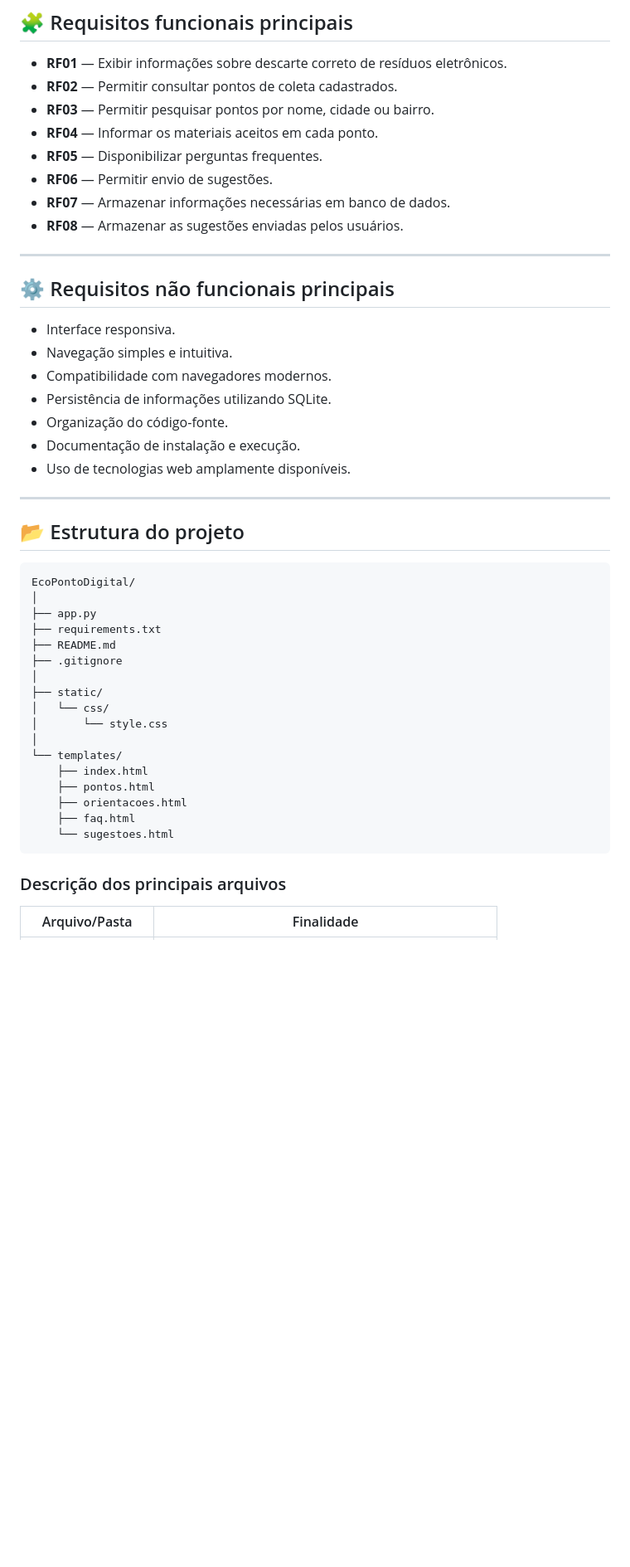
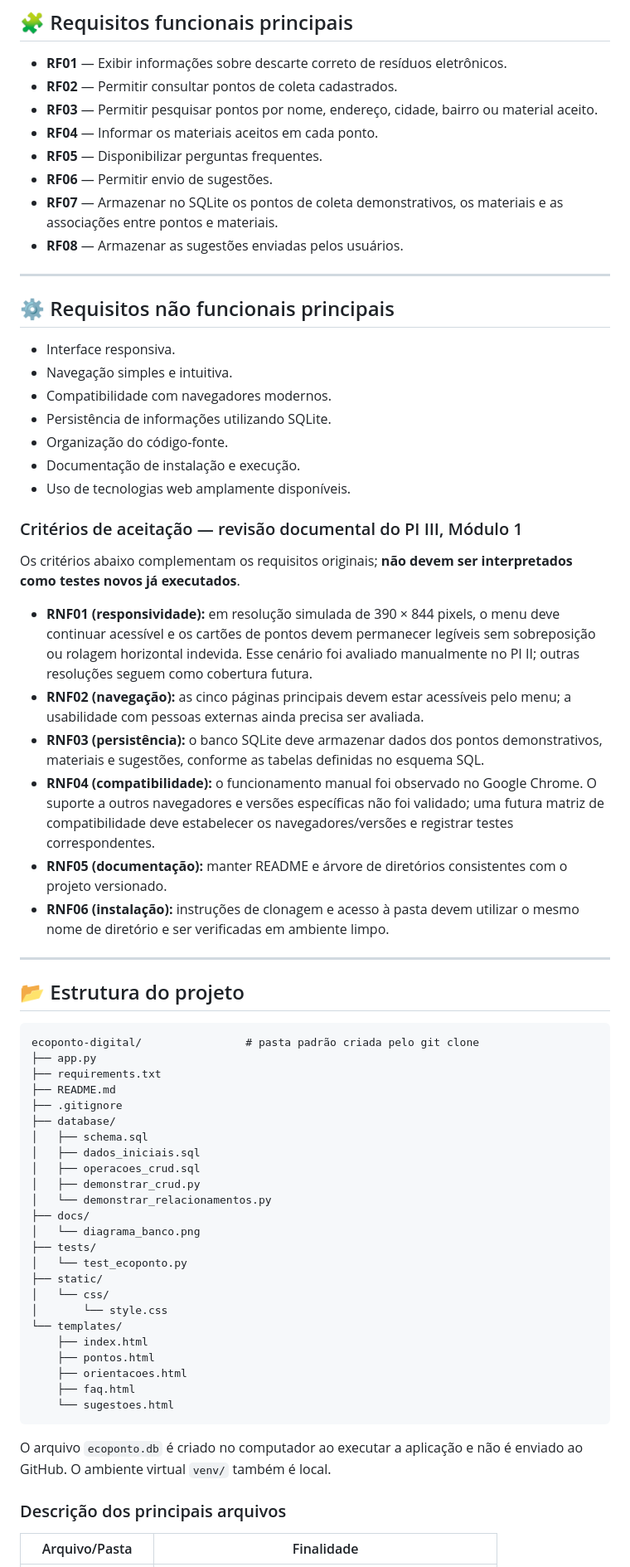
Before and after one commit to fabricioalan-ufms/ecoponto-digital, a Markdown page: README.md, the part around one of its changes. Shown at 83% size. Rendered like a GitHub page; blank space fills up the shorter version.

Commit message:
Corrige documentacao de requisitos e arquitetura no PI3

````diff
--- a/README.md
+++ b/README.md
@@ -144,11 +144,11 @@ A interface foi desenvolvida para se adaptar a:
 
 * **RF01** — Exibir informações sobre descarte correto de resíduos eletrônicos.
 * **RF02** — Permitir consultar pontos de coleta cadastrados.
-* **RF03** — Permitir pesquisar pontos por nome, cidade ou bairro.
+* **RF03** — Permitir pesquisar pontos por nome, endereço, cidade, bairro ou material aceito.
 * **RF04** — Informar os materiais aceitos em cada ponto.
 * **RF05** — Disponibilizar perguntas frequentes.
 * **RF06** — Permitir envio de sugestões.
-* **RF07** — Armazenar informações necessárias em banco de dados.
+* **RF07** — Armazenar no SQLite os pontos de coleta demonstrativos, os materiais e as associações entre pontos e materiais.
 * **RF08** — Armazenar as sugestões enviadas pelos usuários.
 
 ---
@@ -163,22 +163,40 @@ A interface foi desenvolvida para se adaptar a:
 * Documentação de instalação e execução.
 * Uso de tecnologias web amplamente disponíveis.
 
+### Critérios de aceitação — revisão documental do PI III, Módulo 1
+
+Os critérios abaixo complementam os requisitos originais; **não devem ser interpretados como testes novos já executados**.
+
+- **RNF01 (responsividade):** em resolução simulada de 390 × 844 pixels, o menu deve continuar acessível e os cartões de pontos devem permanecer legíveis sem sobreposição ou rolagem horizontal indevida. Esse cenário foi avaliado manualmente no PI II; outras resoluções seguem como cobertura futura.
+- **RNF02 (navegação):** as cinco páginas principais devem estar acessíveis pelo menu; a usabilidade com pessoas externas ainda precisa ser avaliada.
+- **RNF03 (persistência):** o banco SQLite deve armazenar dados dos pontos demonstrativos, materiais e sugestões, conforme as tabelas definidas no esquema SQL.
+- **RNF04 (compatibilidade):** o funcionamento manual foi observado no Google Chrome. O suporte a outros navegadores e versões específicas não foi validado; uma futura matriz de compatibilidade deve estabelecer os navegadores/versões e registrar testes correspondentes.
+- **RNF05 (documentação):** manter README e árvore de diretórios consistentes com o projeto versionado.
+- **RNF06 (instalação):** instruções de clonagem e acesso à pasta devem utilizar o mesmo nome de diretório e ser verificadas em ambiente limpo.
+
 ---
 
 ## 📂 Estrutura do projeto
 
 ```text
-EcoPontoDigital/
-│
+ecoponto-digital/                # pasta padrão criada pelo git clone
 ├── app.py
 ├── requirements.txt
 ├── README.md
 ├── .gitignore
-│
+├── database/
+│   ├── schema.sql
+│   ├── dados_iniciais.sql
+│   ├── operacoes_crud.sql
+│   ├── demonstrar_crud.py
+│   └── demonstrar_relacionamentos.py
+├── docs/
+│   └── diagrama_banco.png
+├── tests/
+│   └── test_ecoponto.py
 ├── static/
 │   └── css/
 │       └── style.css
-│
 └── templates/
     ├── index.html
     ├── pontos.html
@@ -186,6 +204,8 @@ EcoPontoDigital/
     ├── faq.html
     └── sugestoes.html
 ```
+
+O arquivo `ecoponto.db` é criado no computador ao executar a aplicação e não é enviado ao GitHub. O ambiente virtual `venv/` também é local.
 
 ### Descrição dos principais arquivos
 
````
Also changed, not shown: other parts of README.md (+26 -2 lines).
